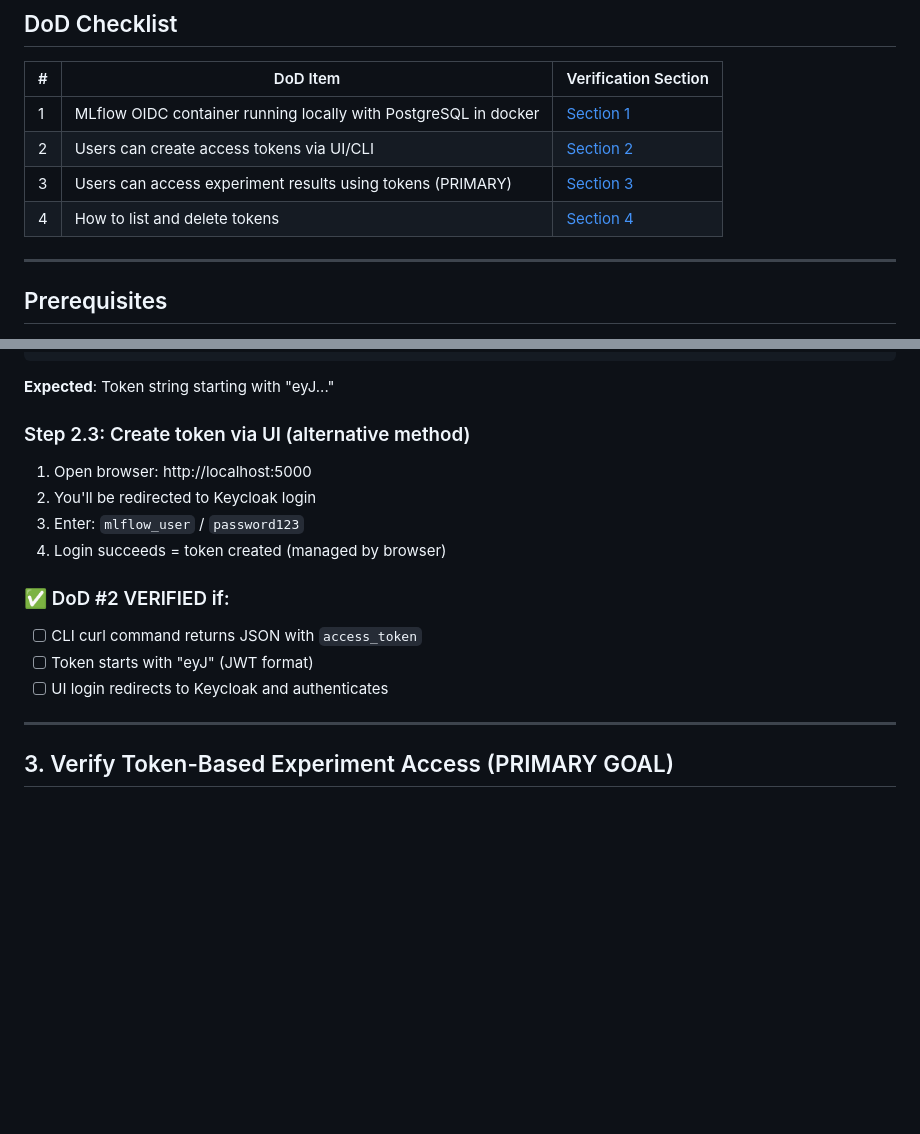
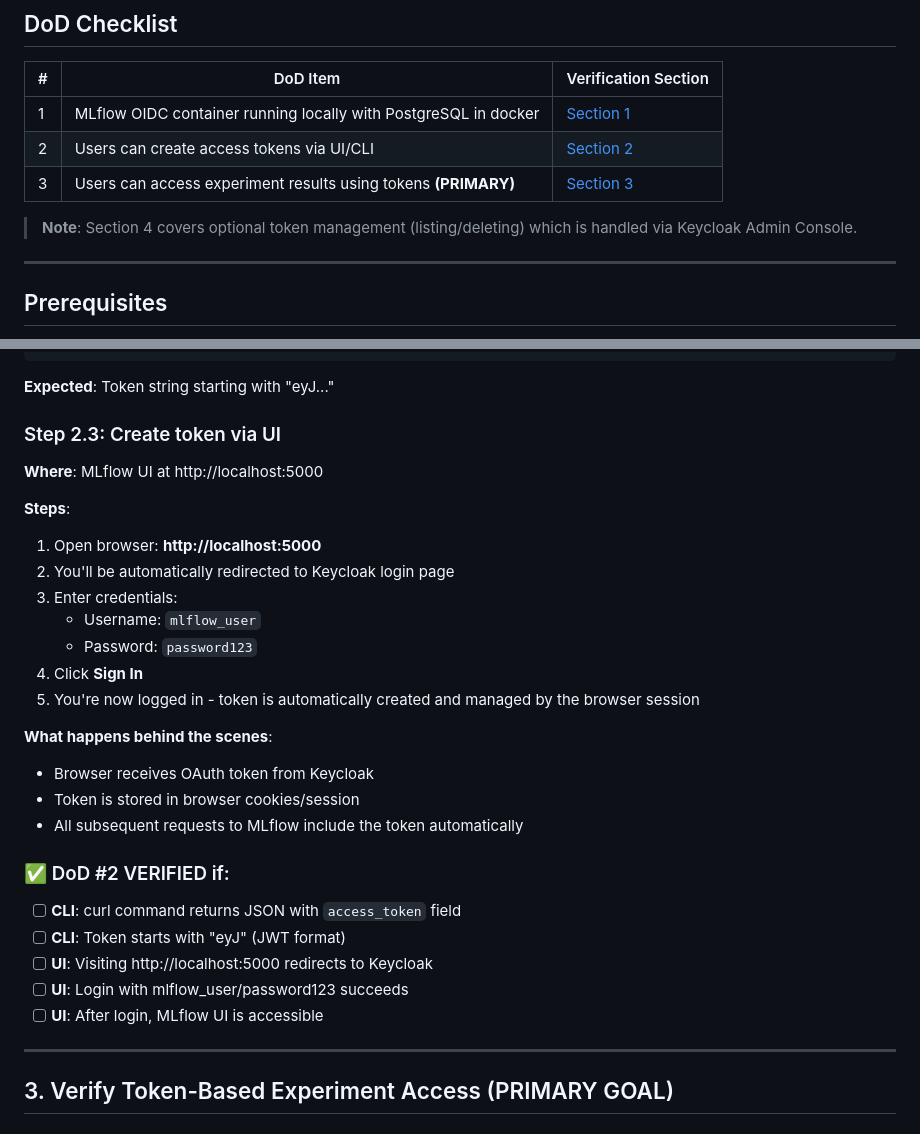
Before and after one commit to abrar0205/temp, a Markdown page: mlflow-oidc-tokens/VERIFICATION_GUIDE.md, 2 parts joined by grey strips. Drawn GitHub-style; blank space fills up the shorter version.

Commit message:
Update verification guide with clearer UI token creation steps
Co-authored-by: abrar0205 <66676991+abrar0205@users.noreply.github.com>

```diff
--- a/mlflow-oidc-tokens/VERIFICATION_GUIDE.md
+++ b/mlflow-oidc-tokens/VERIFICATION_GUIDE.md
@@ -10,8 +10,9 @@ This document provides **complete step-by-step verification** for all Definition
 |---|----------|---------------------|
 | 1 | MLflow OIDC container running locally with PostgreSQL in docker | [Section 1](#1-verify-mlflow-oidc-container-with-postgresql) |
 | 2 | Users can create access tokens via UI/CLI | [Section 2](#2-verify-token-creation) |
-| 3 | Users can access experiment results using tokens (PRIMARY) | [Section 3](#3-verify-token-based-experiment-access-primary-goal) |
-| 4 | How to list and delete tokens | [Section 4](#4-verify-token-listing-and-deletion) |
+| 3 | Users can access experiment results using tokens **(PRIMARY)** | [Section 3](#3-verify-token-based-experiment-access-primary-goal) |
+
+> **Note**: Section 4 covers optional token management (listing/deleting) which is handled via Keycloak Admin Console.
 
 ---
 
@@ -147,16 +148,30 @@ echo "Token: ${TOKEN:0:50}..."
 
 **Expected**: Token string starting with "eyJ..."
 
-### Step 2.3: Create token via UI (alternative method)
-1. Open browser: http://localhost:5000
-2. You'll be redirected to Keycloak login
-3. Enter: `mlflow_user` / `password123`
-4. Login succeeds = token created (managed by browser)
+### Step 2.3: Create token via UI
+
+**Where**: MLflow UI at http://localhost:5000
+
+**Steps**:
+1. Open browser: **http://localhost:5000**
+2. You'll be automatically redirected to Keycloak login page
+3. Enter credentials:
+   - Username: `mlflow_user`
+   - Password: `password123`
+4. Click **Sign In**
+5. You're now logged in - token is automatically created and managed by the browser session
+
+**What happens behind the scenes**:
+- Browser receives OAuth token from Keycloak
+- Token is stored in browser cookies/session
+- All subsequent requests to MLflow include the token automatically
 
 ### ✅ DoD #2 VERIFIED if:
-- [ ] CLI curl command returns JSON with `access_token`
-- [ ] Token starts with "eyJ" (JWT format)
-- [ ] UI login redirects to Keycloak and authenticates
+- [ ] **CLI**: curl command returns JSON with `access_token` field
+- [ ] **CLI**: Token starts with "eyJ" (JWT format)
+- [ ] **UI**: Visiting http://localhost:5000 redirects to Keycloak
+- [ ] **UI**: Login with mlflow_user/password123 succeeds
+- [ ] **UI**: After login, MLflow UI is accessible
 
 ---
 
```
